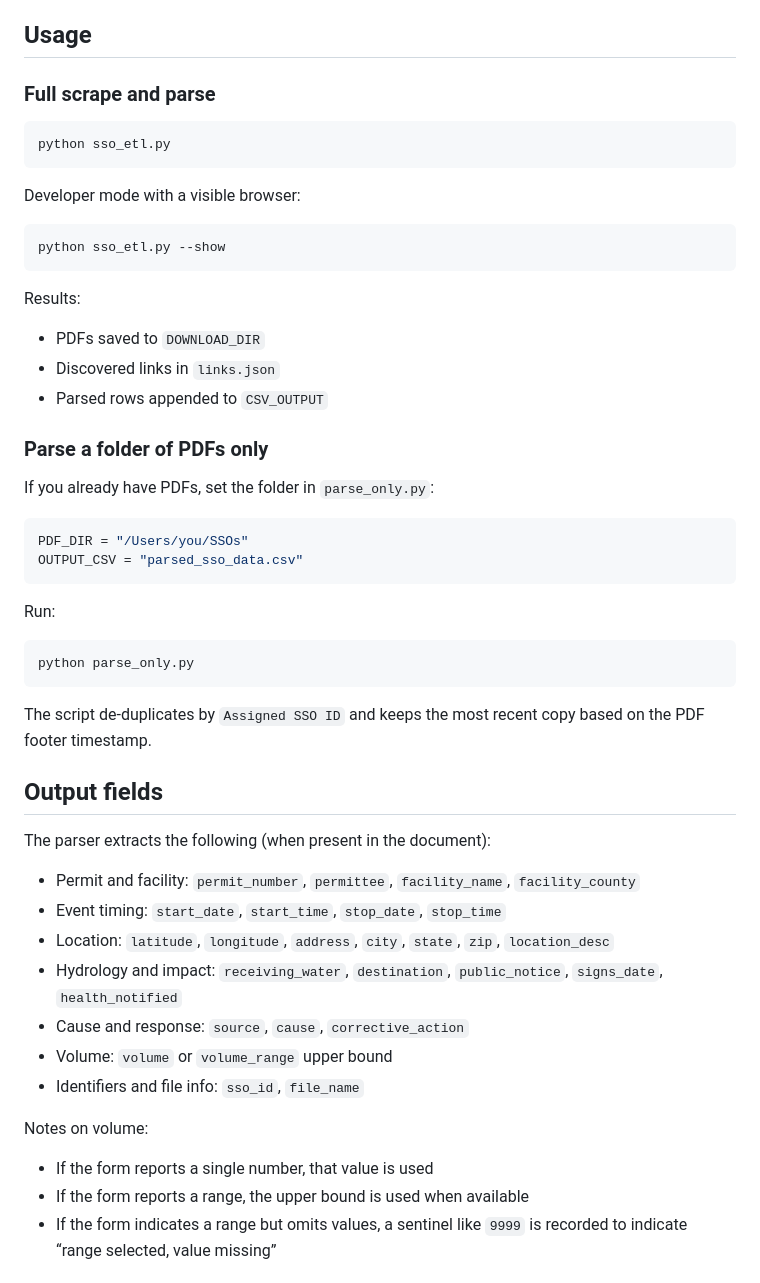
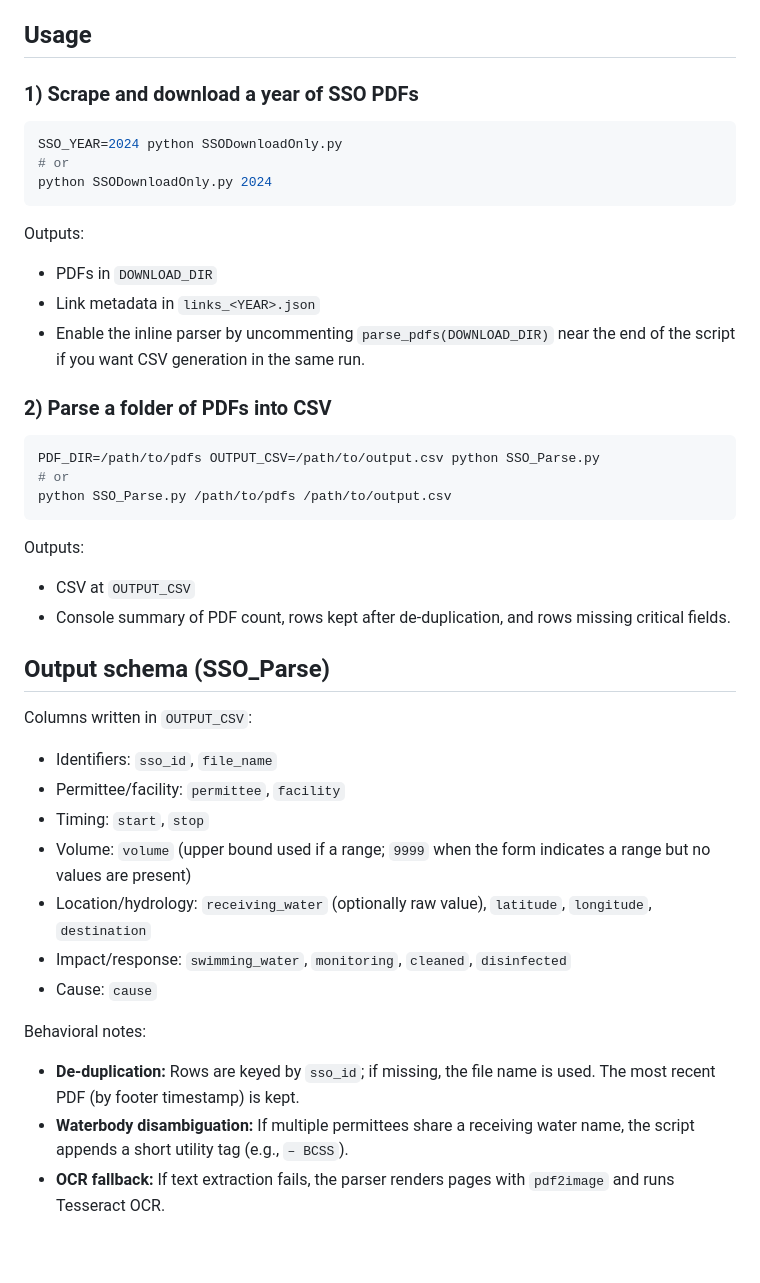
Before and after one commit to CadeOnTheCoast/SSO_Downloader, a Markdown page: README.md, the part around one of its changes. Drawn GitHub-style; blank space fills up the shorter version.

````diff
--- a/README.md
+++ b/README.md
@@ -63,51 +65,40 @@ PAGE_LIMIT: int | None = None   # set to an integer to stop after N pages
 
 ## Usage
 
-### Full scrape and parse
+### 1) Scrape and download a year of SSO PDFs
+```bash
+SSO_YEAR=2024 python SSODownloadOnly.py
+# or
+python SSODownloadOnly.py 2024
+```
+Outputs:
+- PDFs in `DOWNLOAD_DIR`
+- Link metadata in `links_<YEAR>.json`
+- Enable the inline parser by uncommenting `parse_pdfs(DOWNLOAD_DIR)` near the end of the script if you want CSV generation in the same run.
 
+### 2) Parse a folder of PDFs into CSV
 ```bash
-python sso_etl.py
+PDF_DIR=/path/to/pdfs OUTPUT_CSV=/path/to/output.csv python SSO_Parse.py
+# or
+python SSO_Parse.py /path/to/pdfs /path/to/output.csv
 ```
+Outputs:
+- CSV at `OUTPUT_CSV`
+- Console summary of PDF count, rows kept after de-duplication, and rows missing critical fields.
 
-Developer mode with a visible browser:
-```bash
-python sso_etl.py --show
-```
+## Output schema (SSO_Parse)
 
-Results:
-- PDFs saved to `DOWNLOAD_DIR`
-- Discovered links in `links.json`
-- Parsed rows appended to `CSV_OUTPUT`
+Columns written in `OUTPUT_CSV`:
+- Identifiers: `sso_id`, `file_name`
+- Permittee/facility: `permittee`, `facility`
+- Timing: `start`, `stop`
+- Volume: `volume` (upper bound used if a range; `9999` when the form indicates a range but no values are present)
+- Location/hydrology: `receiving_water` (optionally raw value), `latitude`, `longitude`, `destination`
+- Impact/response: `swimming_water`, `monitoring`, `cleaned`, `disinfected`
+- Cause: `cause`
 
-### Parse a folder of PDFs only
+Behavioral notes:
+- **De-duplication:** Rows are keyed by `sso_id`; if missing, the file name is used. The most recent PDF (by footer timestamp) is kept.
+- **Waterbody disambiguation:** If multiple permittees share a receiving water name, the script appends a short utility tag (e.g., `– BCSS`).
+- **OCR fallback:** If text extraction fails, the parser renders pages with `pdf2image` and runs Tesseract OCR.
 
-If you already have PDFs, set the folder in `parse_only.py`:
-
-```python
-PDF_DIR = "/Users/you/SSOs"
-OUTPUT_CSV = "parsed_sso_data.csv"
-```
-
-Run:
-```bash
-python parse_only.py
-```
-
-The script de-duplicates by `Assigned SSO ID` and keeps the most recent copy based on the PDF footer timestamp.
-
-## Output fields
-
-The parser extracts the following (when present in the document):
-- Permit and facility: `permit_number`, `permittee`, `facility_name`, `facility_county`
-- Event timing: `start_date`, `start_time`, `stop_date`, `stop_time`
-- Location: `latitude`, `longitude`, `address`, `city`, `state`, `zip`, `location_desc`
-- Hydrology and impact: `receiving_water`, `destination`, `public_notice`, `signs_date`, `health_notified`
-- Cause and response: `source`, `cause`, `corrective_action`
-- Volume: `volume` or `volume_range` upper bound
-- Identifiers and file info: `sso_id`, `file_name`
-
-Notes on volume:
-- If the form reports a single number, that value is used
-- If the form reports a range, the upper bound is used when available
-- If the form indicates a range but omits values, a sentinel like `9999` is recorded to indicate “range selected, value missing”
-
````
Also changed, not shown: other parts of README.md (+53 -71 lines), AGENTS.md (added, +31 -0 lines).
